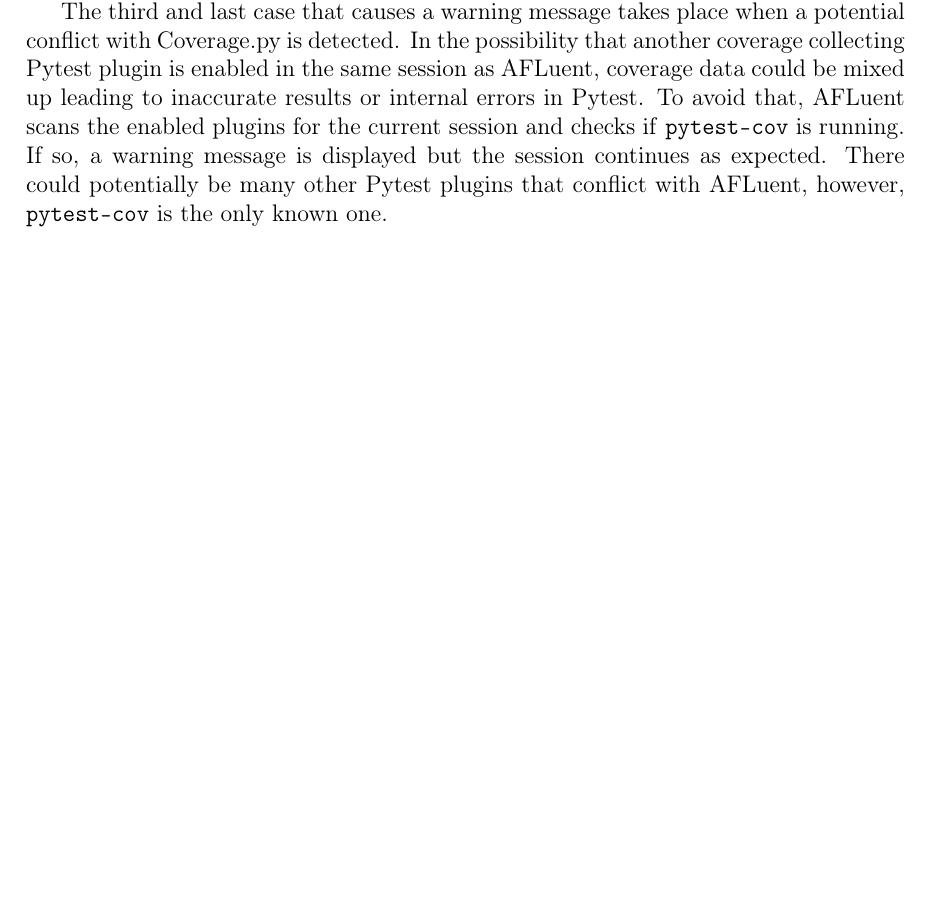
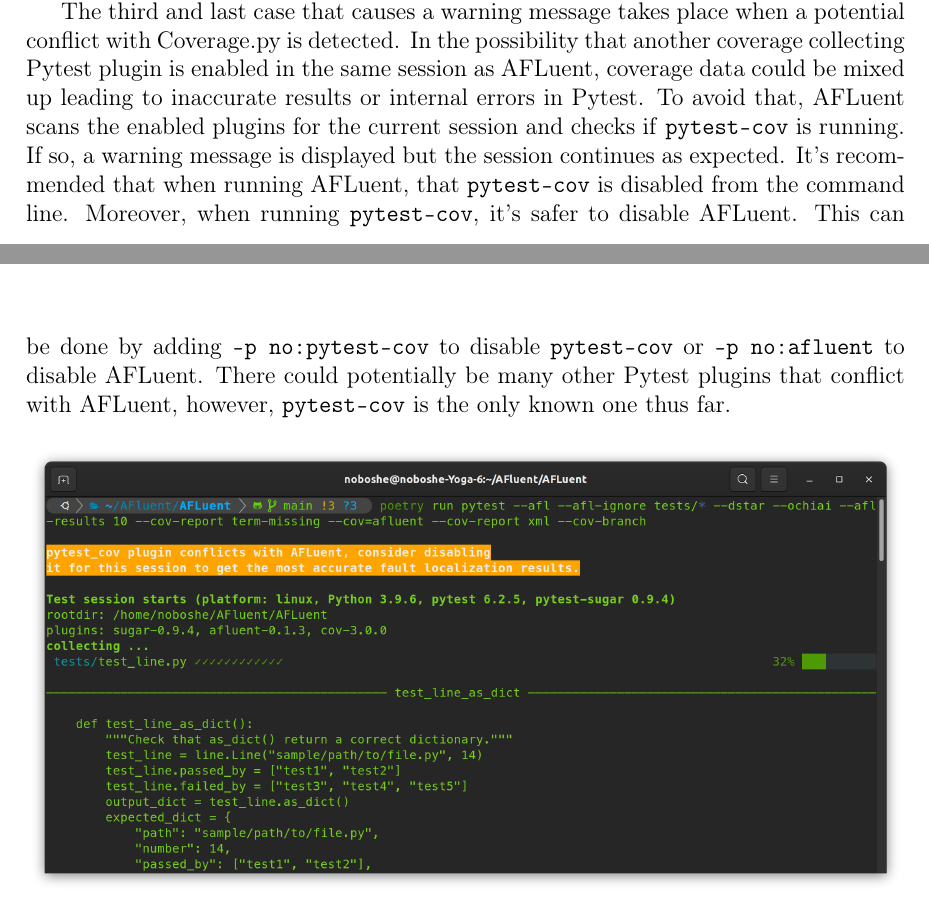
Before and after one commit to noorbuchi/Senior-Thesis-AFLuent-2022, a LaTeX thesis (SeniorThesis.tex, which reads chapters/ch03_method.tex): part of page 38 of 48 before the commit and two parts of pages 38 and 40 of 48 after it, the two joined at a grey line, cut so that both start at the same text, the shorter picture padded with empty space. Compiled offline with pdfLaTeX.

Commit message:
discuss pytest-cov conflict more

```diff
--- a/chapters/ch03_method.tex
+++ b/chapters/ch03_method.tex
@@ -592,9 +592,13 @@
 data could be mixed up leading to inaccurate results or internal errors in
 Pytest. To avoid that, AFLuent scans the enabled plugins for the current session
 and checks if \code{pytest-cov} is running. If so, a warning message is
-displayed but the session continues as expected. There could potentially be many
+displayed but the session continues as expected. It's recommended that when running
+AFLuent, that \code{pytest-cov} is disabled from the command line. Moreover, when
+running \code{pytest-cov}, it's safer to disable AFLuent. This can be done by
+adding \code{-p no:pytest-cov} to disable \code{pytest-cov} or \code{-p
+no:afluent} to disable AFLuent. There could potentially be many
 other Pytest plugins that conflict with AFLuent, however, \code{pytest-cov} is
-the only known one.
+the only known one thus far.
 
 \begin{figure}[!htb]
 	\begin{center}
```
